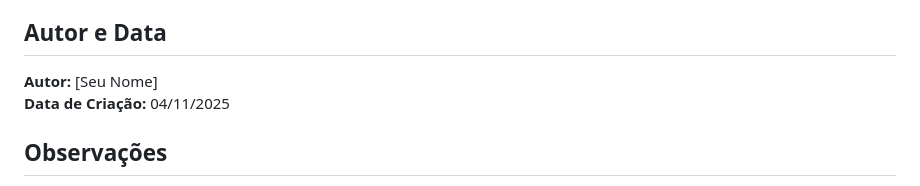
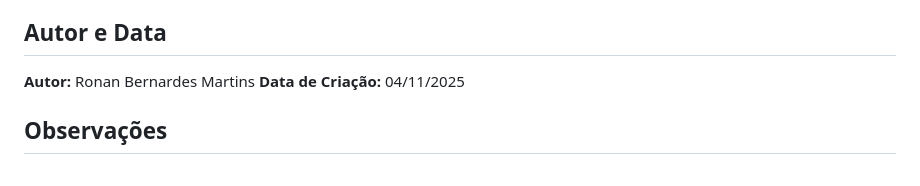
Before and after one commit to RonanBernardesMartins/Aulas, a Markdown page: ppi_lista1/README.md, the part around the change. Rendered like a GitHub page.

```diff
--- a/ppi_lista1/README.md
+++ b/ppi_lista1/README.md
@@ -90,7 +90,7 @@ ppi1_lista1/
 - Git/GitHub para versionamento e publicação
 
 ## Autor e Data
-**Autor:** [Seu Nome]
+**Autor:** Ronan Bernardes Martins
 **Data de Criação:** 04/11/2025
 
 ## Observações
```
